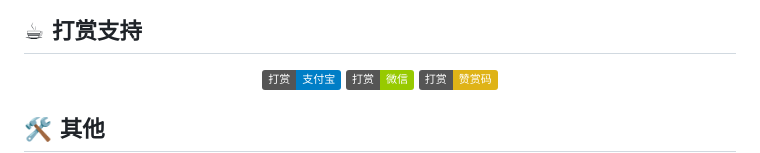
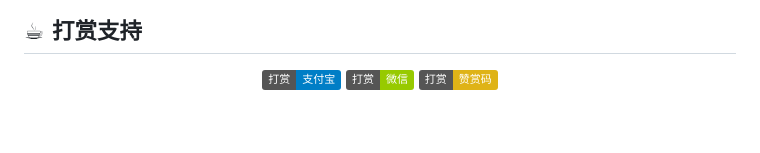
Before and after one commit to RockJesus/rockjesus, a Markdown page: README.md, the part around one of its changes. Rendered like a GitHub page; badges without logos; blank space fills up the shorter version.

Commit message:
style: README 按反馈调整——视频自动循环无控件、打赏移到底部、社交合并其他、stats 与 GIF 等高、foot 满宽、stars/followers 品牌色 logo

```diff
--- a/README.md
+++ b/README.md
@@ -37,6 +41,4 @@
 <a href="https://gcore.jsdelivr.net/gh/rockjesus/rockjesus/img/zfb.png"><img src="https://img.shields.io/badge/%E6%89%93%E8%B5%8F-%E6%94%AF%E4%BB%98%E5%AE%9D-blue?logo=alipay&logoColor=white" alt="支付宝"></a> <a href="https://gcore.jsdelivr.net/gh/rockjesus/rockjesus/img/wx.png"><img src="https://img.shields.io/badge/%E6%89%93%E8%B5%8F-%E5%BE%AE%E4%BF%A1-green?logo=wechat&logoColor=white" alt="微信"></a> <a href="https://gcore.jsdelivr.net/gh/rockjesus/rockjesus/img/zsm.png"><img src="https://img.shields.io/badge/%E6%89%93%E8%B5%8F-%E8%B5%9E%E8%B5%8F%E7%A0%81-yellow?logo=wechat&logoColor=white" alt="赞赏码"></a>
 </p>
 
-## 🛠 其他
-
 <p align="center">
```
Also changed, not shown: other parts of README.md (+8 -12 lines).
